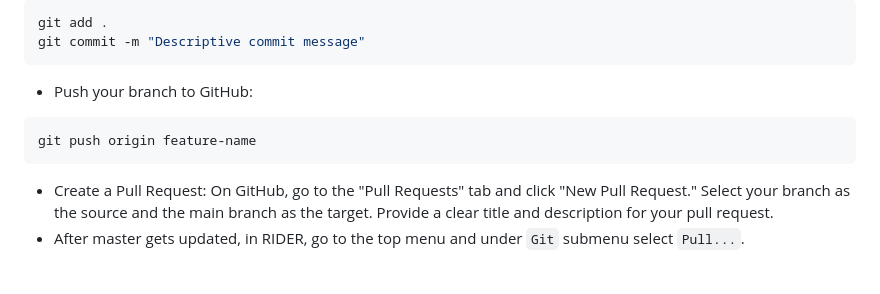
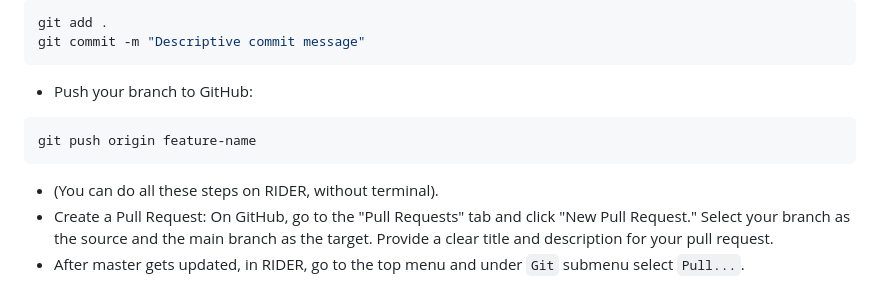
Before and after one commit to OvidijusStankaitis/EduPal, a Markdown page: README.md, the part around the change. GitHub-like rendering.

````diff
--- a/README.md
+++ b/README.md
@@ -48,6 +48,7 @@ git commit -m "Descriptive commit message"
 ```shell
 git push origin feature-name
 ```
+* (You can do all these steps on RIDER, without terminal).
 * Create a Pull Request: On GitHub, go to the "Pull Requests" tab and click "New Pull Request." Select your branch as the source and the main branch as the target. Provide a clear title and description for your pull request.
 * After master gets updated, in RIDER, go to the top menu and under `Git` submenu select `Pull...`.
 
````
